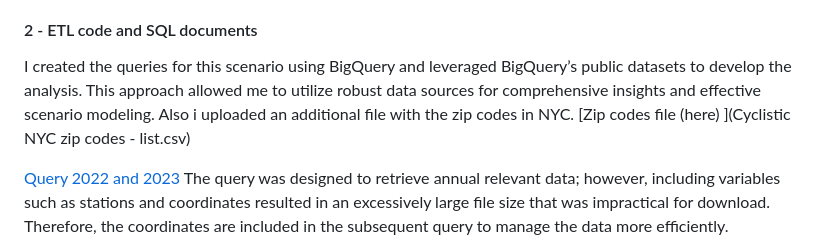
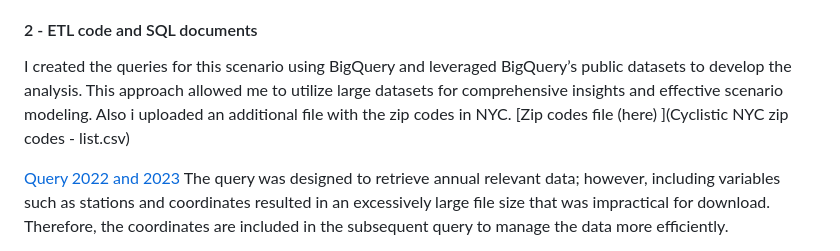
Before and after one commit to franeze/my_portfolio, a Markdown page: README.md, the part around the change. Rendered like a GitHub page.

```diff
--- a/README.md
+++ b/README.md
@@ -23,7 +23,7 @@ In this fictional scenario, I’ve joined the business intelligence team at Cycl
 
 #### 2 - ETL code and SQL documents
 
-I created the queries for this scenario using BigQuery and leveraged BigQuery’s public datasets to develop the analysis. This approach allowed me to utilize robust data sources for comprehensive insights and effective scenario modeling. Also i uploaded an additional file with the zip codes in NYC. [Zip codes file (here) ](Cyclistic NYC zip codes - list.csv)
+I created the queries for this scenario using BigQuery and leveraged BigQuery’s public datasets to develop the analysis. This approach allowed me to utilize large datasets for comprehensive insights and effective scenario modeling. Also i uploaded an additional file with the zip codes in NYC. [Zip codes file (here) ](Cyclistic NYC zip codes - list.csv)
 
 [Query 2022 and 2023](Cyclistic_query_2022_2023.txt) The query was designed to retrieve annual relevant data; however, including variables such as stations and coordinates resulted in an excessively large file size that was impractical for download. Therefore, the coordinates are included in the subsequent query to manage the data more efficiently.
 
```
